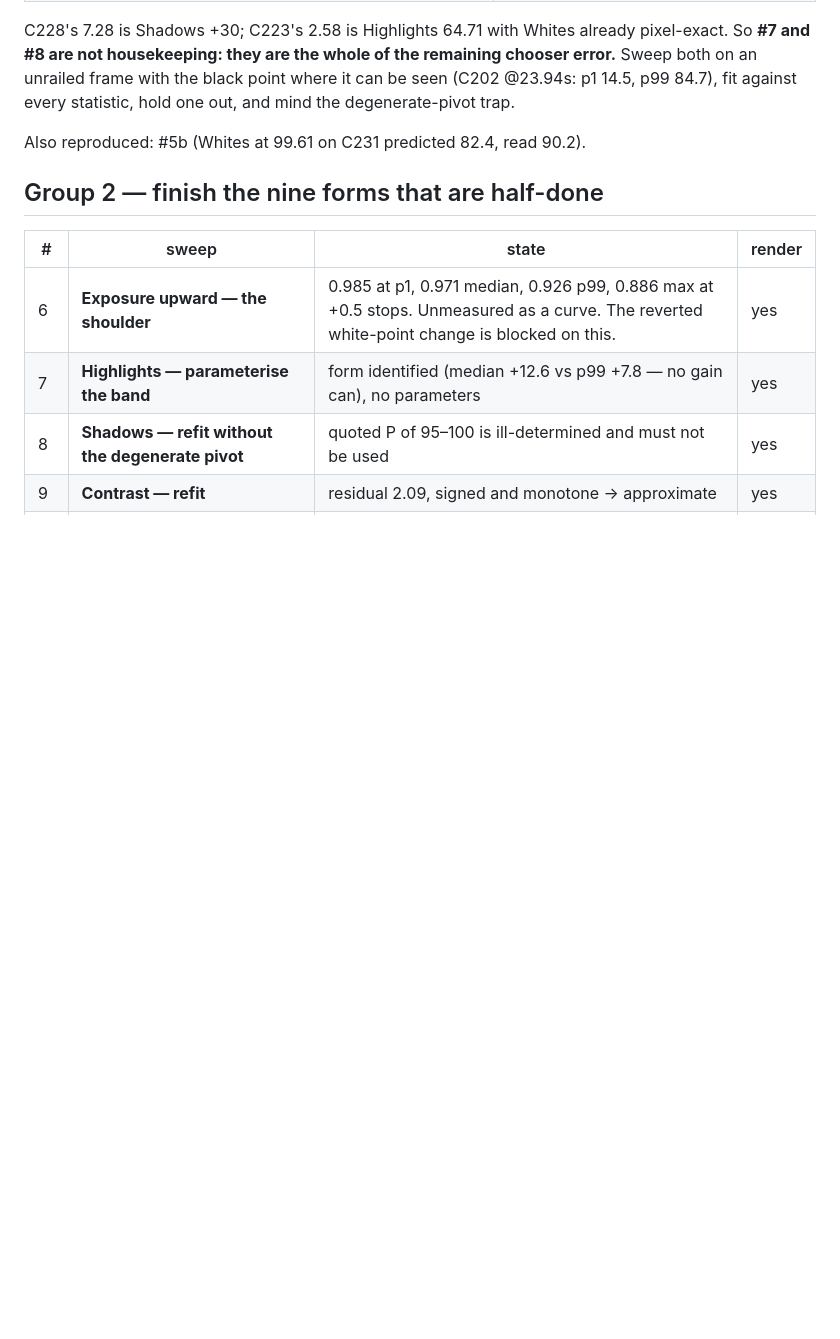
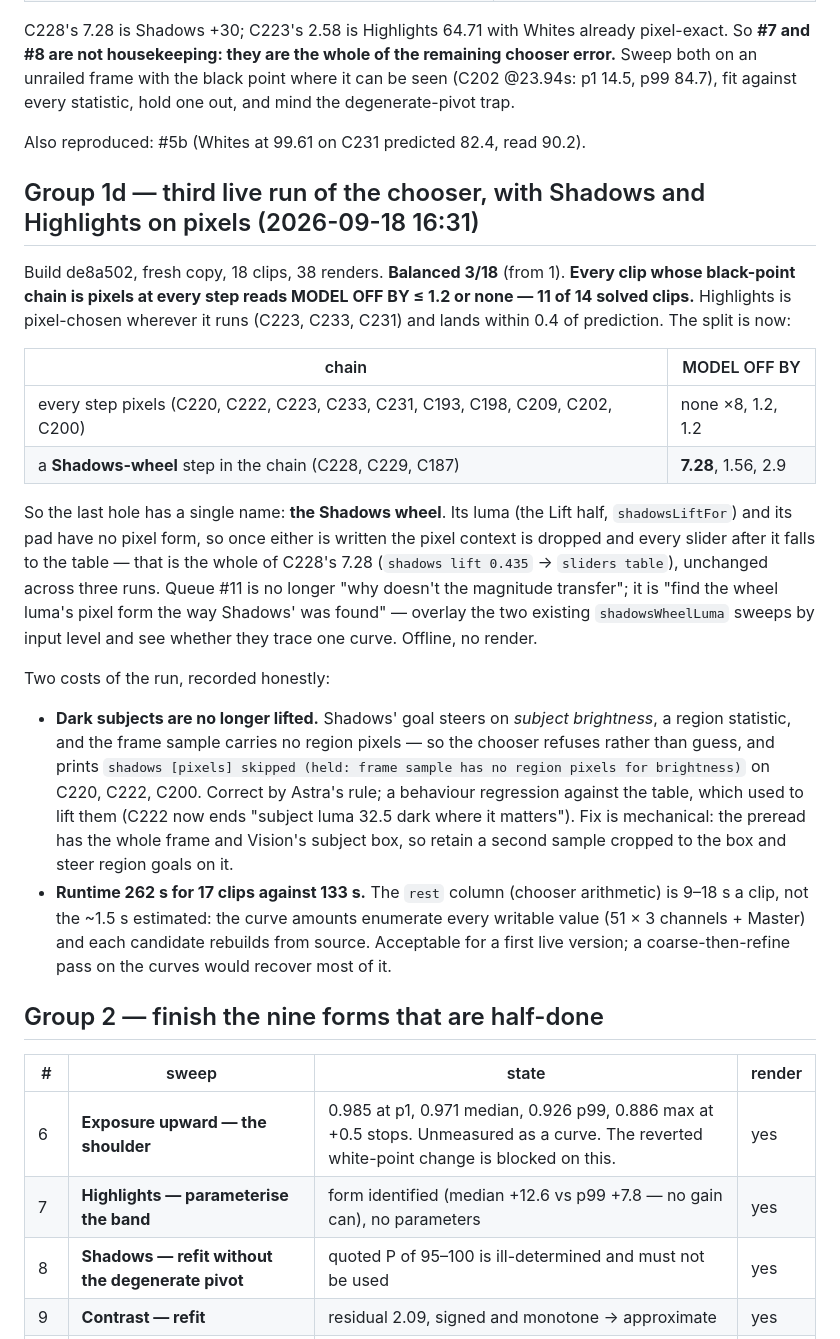
Before and after one commit to dandjlab-cell/claude-for-adobe, a Markdown page: docs/color-sweep-queue.md, the part around the change. Drawn GitHub-style; blank space fills up the shorter version.

Commit message:
record the third live run: every all-pixel chain is within 1.2, and the last hole is the Shadows wheel
Build de8a502, fresh copy, 38 renders, 3/18 balanced from 1. Highlights is now chosen on
pixels wherever it runs and lands within 0.4 of prediction. Every clip whose black-point
chain is pixels at every step reads MODEL OFF BY none or 1.2 - eleven of fourteen solved
clips. The three above that (7.28, 1.56, 2.9) all have a Shadows-WHEEL step: its luma and
pad have no pixel form, so writing either drops the pixel context and the sliders after
it fall to the table. C228's 7.28 is unchanged across three runs for exactly that reason.

Two honest costs. Dark subjects are no longer lifted: Shadows' goal steers on subject
brightness, a region statistic the frame sample cannot measure, so the chooser refuses
rather than guess - correct, and a regression against the table. The fix is a second
sample cropped to Vision's subject box, which the preread already has. And the run took
262 s against 133 s: the curve amounts enumerate every writable value and each candidate
rebuilds from source, 9-18 s a clip of arithmetic against the ~1.5 s estimated.

```diff
--- a/docs/color-sweep-queue.md
+++ b/docs/color-sweep-queue.md
@@ -71,6 +71,37 @@ statistic, hold one out, and mind the degenerate-pivot trap.
 
 Also reproduced: #5b (Whites at 99.61 on C231 predicted 82.4, read 90.2).
 
+## Group 1d — third live run of the chooser, with Shadows and Highlights on pixels (2026-09-18 16:31)
+
+Build de8a502, fresh copy, 18 clips, 38 renders. **Balanced 3/18** (from 1). **Every clip whose black-point
+chain is pixels at every step reads MODEL OFF BY ≤ 1.2 or none — 11 of 14 solved clips.** Highlights is
+pixel-chosen wherever it runs (C223, C233, C231) and lands within 0.4 of prediction. The split is now:
+
+| chain | MODEL OFF BY |
+|---|---|
+| every step pixels (C220, C222, C223, C233, C231, C193, C198, C209, C202, C200) | none ×8, 1.2, 1.2 |
+| a **Shadows-wheel** step in the chain (C228, C229, C187) | **7.28**, 1.56, 2.9 |
+
+So the last hole has a single name: **the Shadows wheel**. Its luma (the Lift half, `shadowsLiftFor`) and its
+pad have no pixel form, so once either is written the pixel context is dropped and every slider after it
+falls to the table — that is the whole of C228's 7.28 (`shadows lift 0.435` → `sliders table`), unchanged
+across three runs. Queue #11 is no longer "why doesn't the magnitude transfer"; it is "find the wheel
+luma's pixel form the way Shadows' was found" — overlay the two existing `shadowsWheelLuma` sweeps by input
+level and see whether they trace one curve. Offline, no render.
+
+Two costs of the run, recorded honestly:
+
+- **Dark subjects are no longer lifted.** Shadows' goal steers on *subject brightness*, a region statistic,
+  and the frame sample carries no region pixels — so the chooser refuses rather than guess, and prints
+  `shadows [pixels] skipped (held: frame sample has no region pixels for brightness)` on C220, C222, C200.
+  Correct by Astra's rule; a behaviour regression against the table, which used to lift them (C222 now
+  ends "subject luma 32.5 dark where it matters"). Fix is mechanical: the preread has the whole frame and
+  Vision's subject box, so retain a second sample cropped to the box and steer region goals on it.
+- **Runtime 262 s for 17 clips against 133 s.** The `rest` column (chooser arithmetic) is 9–18 s a clip,
+  not the ~1.5 s estimated: the curve amounts enumerate every writable value (51 × 3 channels + Master)
+  and each candidate rebuilds from source. Acceptable for a first live version; a coarse-then-refine pass
+  on the curves would recover most of it.
+
 ## Group 2 — finish the nine forms that are half-done
 
 | # | sweep | state | render |
```
